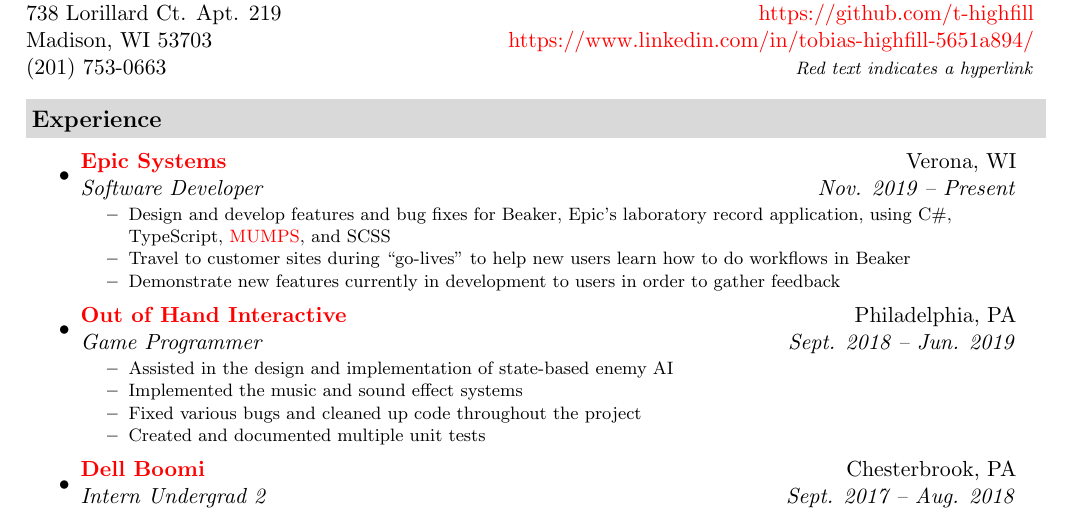
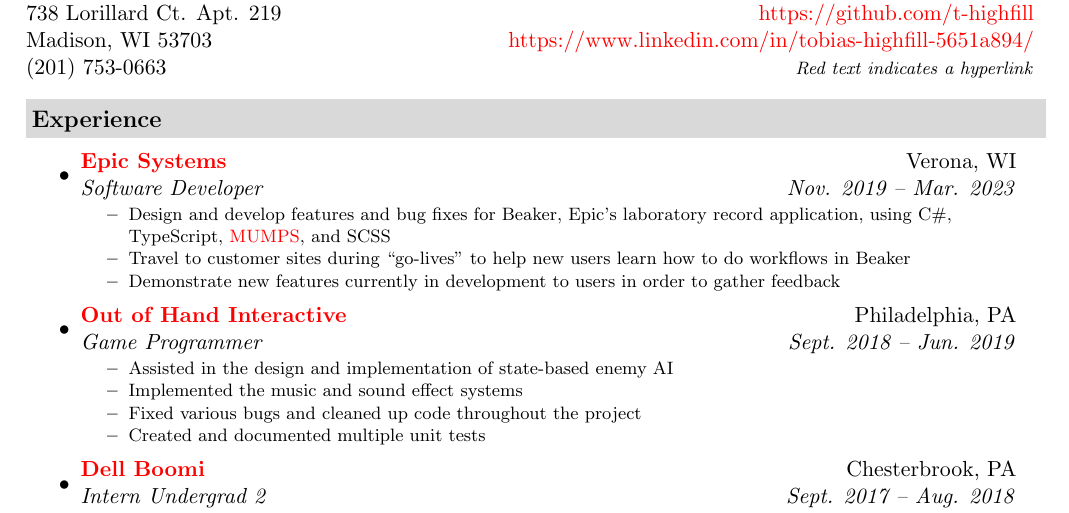
Before and after one commit to t-highfill/Resume, a LaTeX CV (Tobias_Highfill_Resume.tex): part of the page, cut so that both start at the same text. Compiled offline with pdfLaTeX.

Commit message:
Added Epic end date

```diff
--- a/Tobias_Highfill_Resume.tex
+++ b/Tobias_Highfill_Resume.tex
@@ -69,7 +69,7 @@
 %% EXPERIENCE
 \resheading{Experience}
 \begin{itemize}
-	\item \ressubheading{\href{https://www.epic.com/}{Epic Systems}}{Verona, WI}{Software Developer}{Nov. 2019 -- Present}
+	\item \ressubheading{\href{https://www.epic.com/}{Epic Systems}}{Verona, WI}{Software Developer}{Nov. 2019 -- Mar. 2023}
 		\smallsect{
 		\begin{itemize}
 			\resitem{Design and develop features and bug fixes for Beaker, Epic's laboratory record application, using C\#, TypeScript, \href{https://en.wikipedia.org/wiki/MUMPS}{MUMPS}, and SCSS}
```
